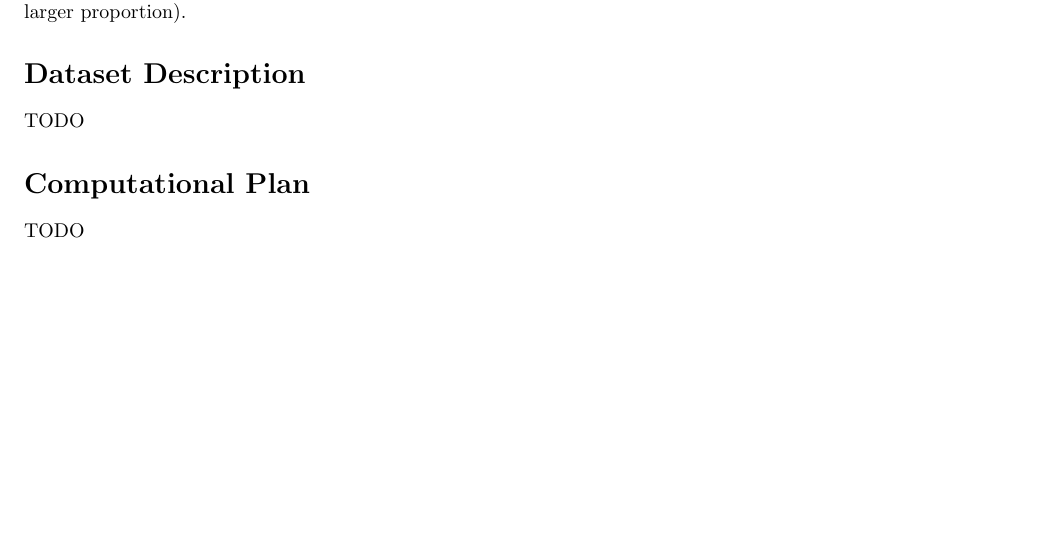
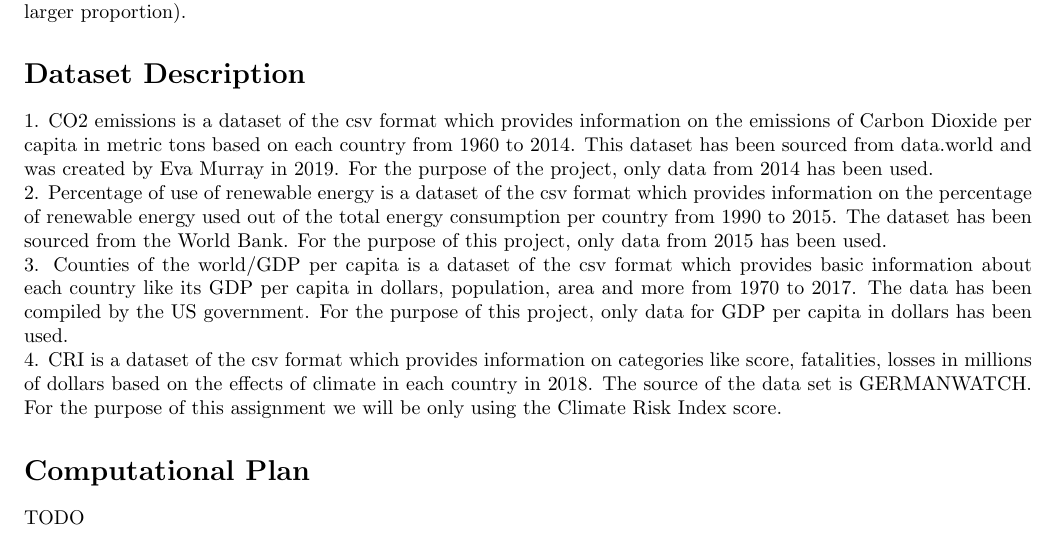
Before and after one commit to torgmasan/CLIMATE-CHANGE-LIABILITY-METRIC, a LaTeX document (main.tex): part of the page, cut so that both start at the same text, the shorter picture padded with empty space. Compiled offline with pdfLaTeX.

Commit message:
Update main.tex
Added data descriptions.

```diff
--- a/main.tex
+++ b/main.tex
@@ -17,7 +17,10 @@ Change has been exponentially quick in the last century, and it certainly has no
 
 \section*{Dataset Description}
 
-TODO
+1. CO2 emissions is a dataset of the csv format which provides information on the emissions of Carbon Dioxide per capita in metric tons based on each country from 1960 to 2014. This dataset has been sourced from data.world and was created by Eva Murray in 2019. For the purpose of the project, only data from 2014 has been used. \\
+2. Percentage of use of renewable energy is a dataset of the csv format which provides information on the percentage of  renewable energy used out of the total energy consumption per country from 1990 to 2015. The dataset has been sourced from the World Bank. For the purpose of this project, only data from 2015 has been used. \\
+3. Counties of the world/GDP per capita is a dataset of the csv format which provides basic information about each country like its GDP per capita in dollars, population, area and more from 1970 to 2017. The data has been compiled by the US government. For the purpose of this project, only data for GDP per capita in dollars has been used. \\
+4. CRI is a dataset of the csv format which provides information on categories like score, fatalities, losses in millions of dollars based on the effects of climate in each country in 2018. The source of the data set is GERMANWATCH. For the purpose of this assignment we will be only using the Climate Risk Index score.
 
 \section*{Computational Plan}
 
```
